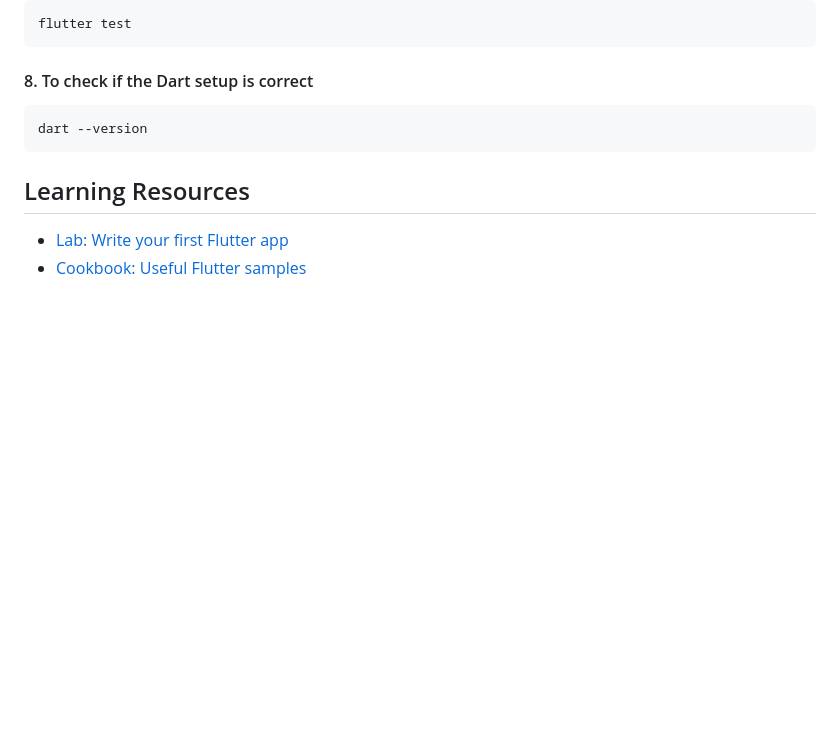
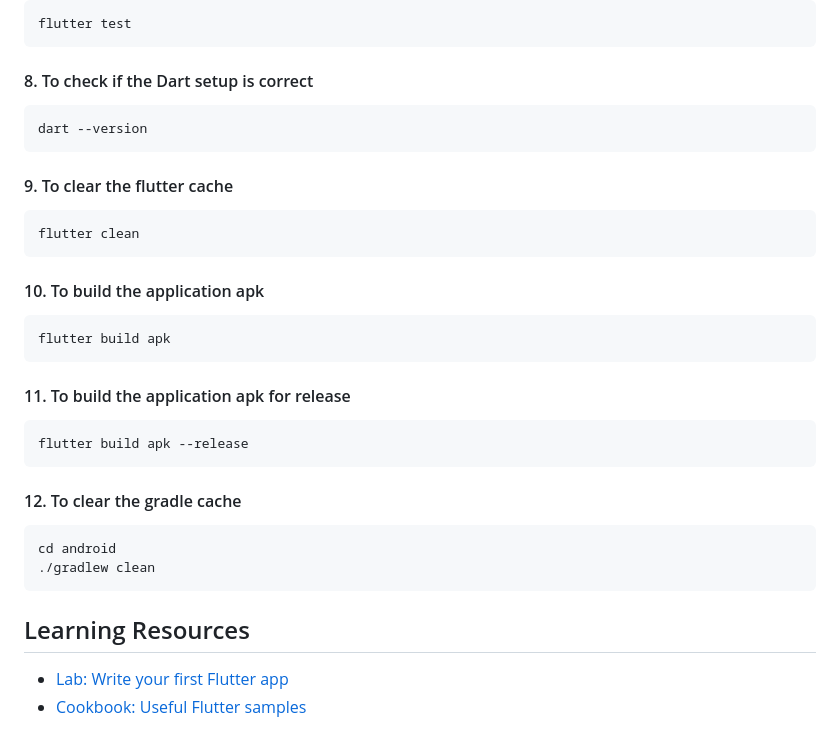
Before and after one commit to grgprarup/stationery_shop, a Markdown page: README.md, the part around the change. Drawn GitHub-style; blank space fills up the shorter version.

Commit message:
Added more commands in docs

````diff
--- a/README.md
+++ b/README.md
@@ -85,6 +85,24 @@ flutter test
 ```bash
 dart --version
 ```
+#### 9. To clear the flutter cache
+```bash
+flutter clean
+```
+#### 10. To build the application apk
+```bash
+flutter build apk
+```
+#### 11. To build the application apk for release
+```bash
+flutter build apk --release
+```
+#### 12. To clear the gradle cache
+```bash
+cd android
+./gradlew clean
+```
+
 
 ## Learning Resources
 - [Lab: Write your first Flutter app](https://docs.flutter.dev/get-started/codelab)
````
